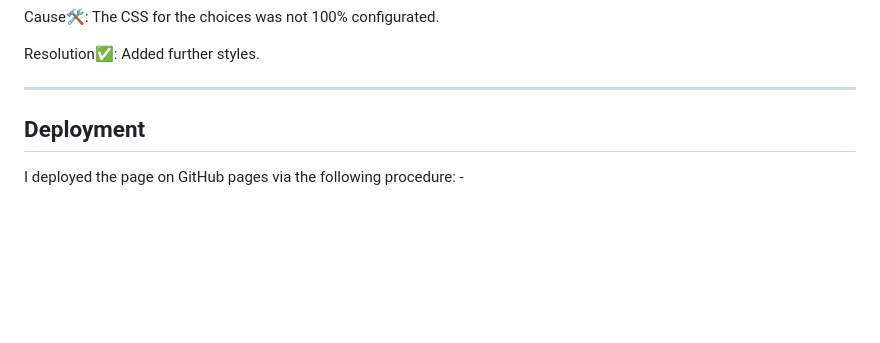
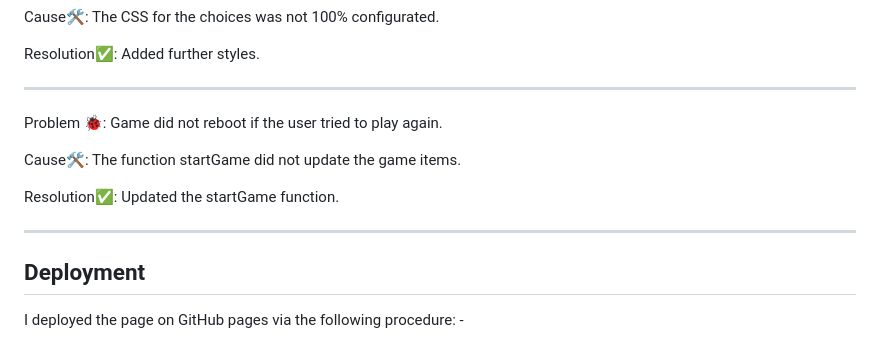
Before and after one commit to AlexDralur/quiz-project-2, a Markdown page: README.md, the part around one of its changes. GitHub-like rendering; blank space fills up the shorter version.

Commit message:
Update funcionality and bugs section of readme file

```diff
--- a/README.md
+++ b/README.md
@@ -162,6 +162,12 @@ Cause🛠: The CSS for the choices was not 100% configurated.
 
 Resolution✅: Added further styles.
 ***
+Problem 🐞: Game did not reboot if the user tried to play again.
+
+Cause🛠: The function startGame did not update the game items.
+
+Resolution✅: Updated the startGame function.
+***
 
 ## **Deployment**
 I deployed the page on GitHub pages via the following procedure: -
```
Also changed, not shown: other parts of README.md (+1 -1 lines).
